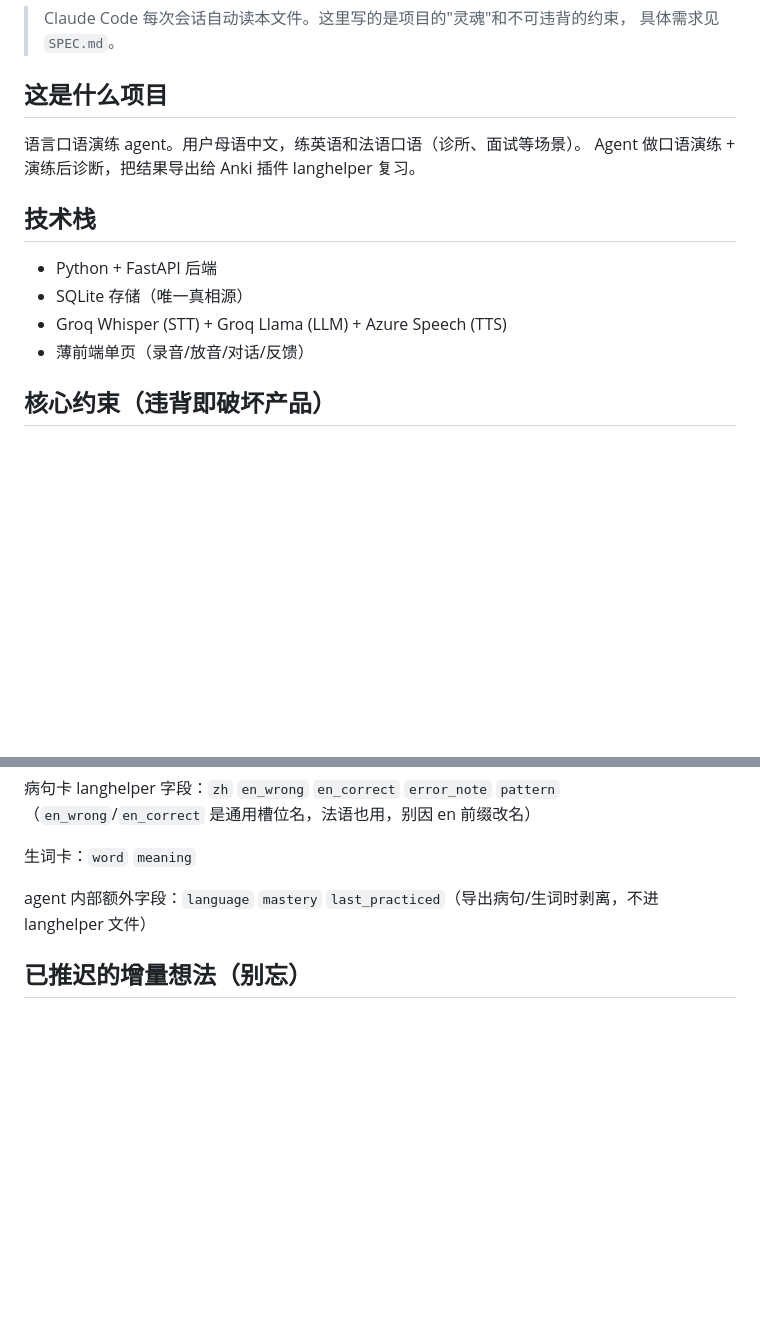
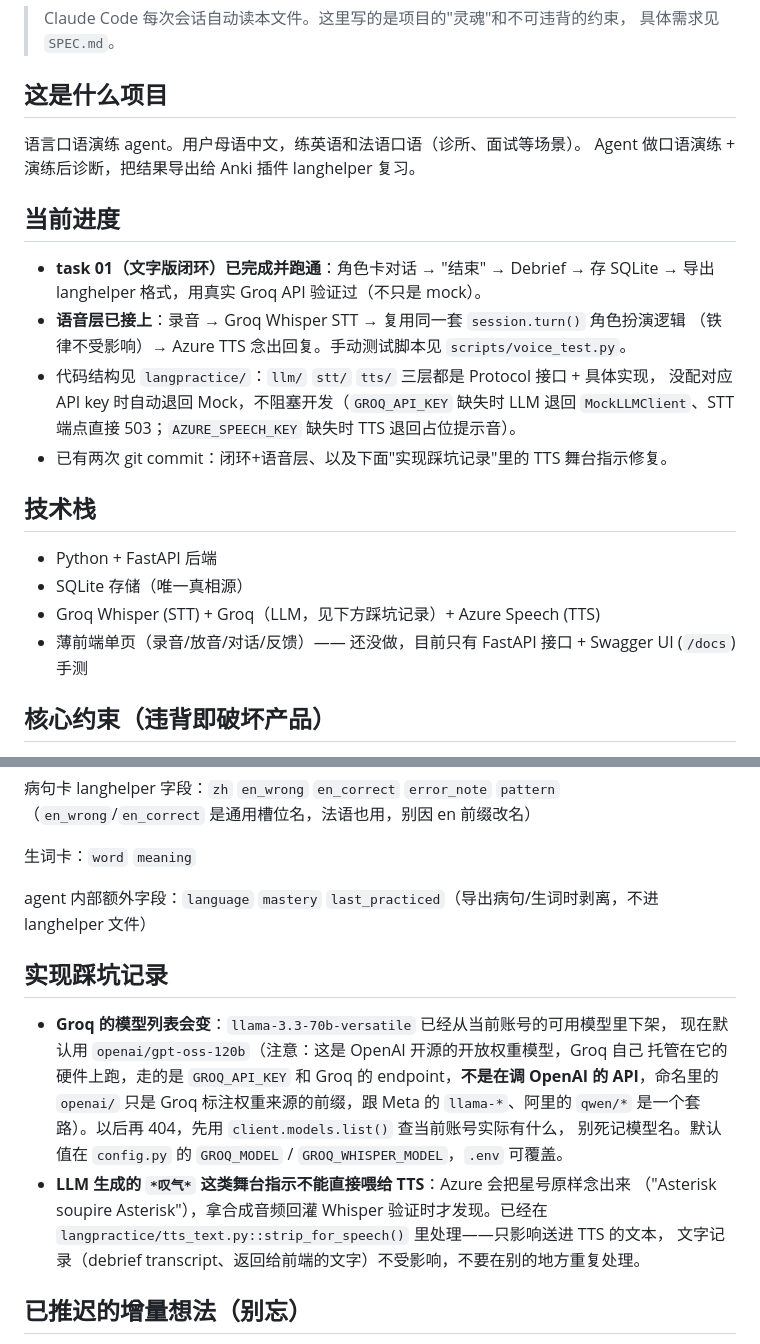
Before and after one commit to SuperMustard/LanguageAgent, a Markdown page: CLAUDE.md, 2 parts joined by grey strips. Drawn GitHub-style; blank space fills up the shorter version.

Commit message:
Record task 01 progress and implementation gotchas in CLAUDE.md
Documents current status (text loop + voice layer both verified against
real APIs), the swappable-interface/mock-fallback pattern, and two
non-obvious findings future sessions shouldn't rediscover: Groq's model
catalog rotates (llama-3.3-70b-versatile is gone, openai/gpt-oss-120b is
still served via Groq, not OpenAI), and TTS needs stage-direction stripping.

Co-Authored-By: Claude Sonnet 5 <noreply@anthropic.com>

```diff
--- a/CLAUDE.md
+++ b/CLAUDE.md
@@ -8,12 +8,23 @@
 语言口语演练 agent。用户母语中文，练英语和法语口语（诊所、面试等场景）。
 Agent 做口语演练 + 演练后诊断，把结果导出给 Anki 插件 langhelper 复习。
 
+## 当前进度
+
+- **task 01（文字版闭环）已完成并跑通**：角色卡对话 → "结束" → Debrief → 存 SQLite →
+  导出 langhelper 格式，用真实 Groq API 验证过（不只是 mock）。
+- **语音层已接上**：录音 → Groq Whisper STT → 复用同一套 `session.turn()` 角色扮演逻辑
+  （铁律不受影响）→ Azure TTS 念出回复。手动测试脚本见 `scripts/voice_test.py`。
+- 代码结构见 `langpractice/`：`llm/` `stt/` `tts/` 三层都是 Protocol 接口 + 具体实现，
+  没配对应 API key 时自动退回 Mock，不阻塞开发（`GROQ_API_KEY` 缺失时 LLM 退回
+  `MockLLMClient`、STT 端点直接 503；`AZURE_SPEECH_KEY` 缺失时 TTS 退回占位提示音）。
+- 已有两次 git commit：闭环+语音层、以及下面"实现踩坑记录"里的 TTS 舞台指示修复。
+
 ## 技术栈
 
 - Python + FastAPI 后端
 - SQLite 存储（唯一真相源）
-- Groq Whisper (STT) + Groq Llama (LLM) + Azure Speech (TTS)
-- 薄前端单页（录音/放音/对话/反馈）
+- Groq Whisper (STT) + Groq（LLM，见下方踩坑记录）+ Azure Speech (TTS)
+- 薄前端单页（录音/放音/对话/反馈）—— 还没做，目前只有 FastAPI 接口 + Swagger UI (`/docs`) 手测
 
 ## 核心约束（违背即破坏产品）
 
@@ -49,6 +60,19 @@ Agent 做口语演练 + 演练后诊断，把结果导出给 Anki 插件 langhel
 
 agent 内部额外字段：`language` `mastery` `last_practiced`（导出病句/生词时剥离，不进 langhelper 文件）
 
+## 实现踩坑记录
+
+- **Groq 的模型列表会变**：`llama-3.3-70b-versatile` 已经从当前账号的可用模型里下架，
+  现在默认用 `openai/gpt-oss-120b`（注意：这是 OpenAI 开源的开放权重模型，Groq 自己
+  托管在它的硬件上跑，走的是 `GROQ_API_KEY` 和 Groq 的 endpoint，**不是在调 OpenAI 的
+  API**，命名里的 `openai/` 只是 Groq 标注权重来源的前缀，跟 Meta 的 `llama-*`、阿里的
+  `qwen/*` 是一个套路）。以后再 404，先用 `client.models.list()` 查当前账号实际有什么，
+  别死记模型名。默认值在 `config.py` 的 `GROQ_MODEL` / `GROQ_WHISPER_MODEL`，`.env` 可覆盖。
+- **LLM 生成的 `*叹气*` 这类舞台指示不能直接喂给 TTS**：Azure 会把星号原样念出来
+  （"Asterisk soupire Asterisk"），拿合成音频回灌 Whisper 验证时才发现。已经在
+  `langpractice/tts_text.py::strip_for_speech()` 里处理——只影响送进 TTS 的文本，
+  文字记录（debrief transcript、返回给前端的文字）不受影响，不要在别的地方重复处理。
+
 ## 已推迟的增量想法（别忘）
 
 - **场景卡自动生成**：用户给一段自由描述，LLM 按 persona_template.md 的字段
```
